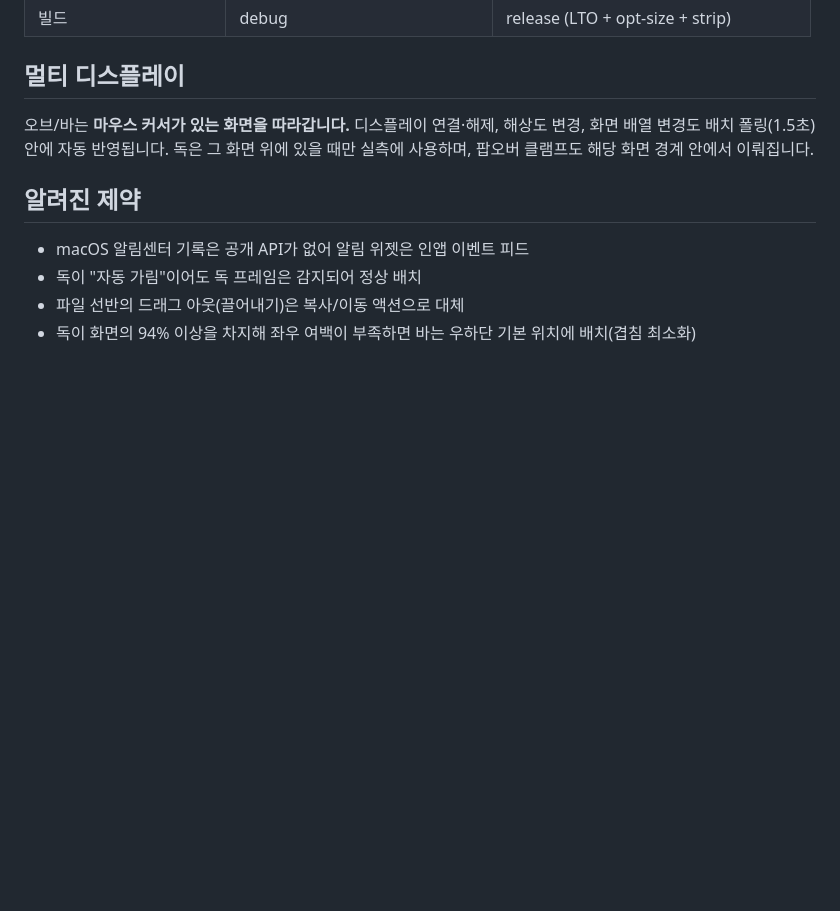
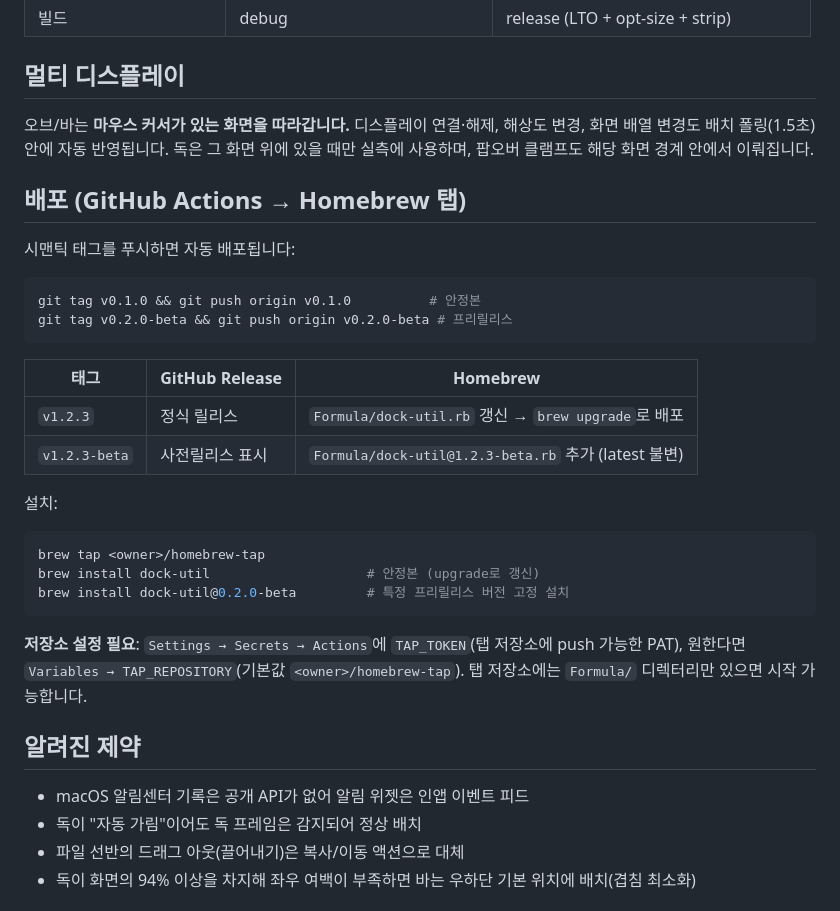
Before and after one commit to jisung-02/orbi, a Markdown page: README.md, the part around the change. Rendered like a GitHub page; blank space fills up the shorter version.

Commit message:
docs: Homebrew release flow

````diff
--- a/README.md
+++ b/README.md
@@ -104,6 +104,30 @@ ui/               # 정적 프런트엔드 (vanilla JS + xterm.js 벤더링)
 배치 폴링(1.5초) 안에 자동 반영됩니다. 독은 그 화면 위에 있을 때만 실측에 사용하며, 팝오버 클램프도
 해당 화면 경계 안에서 이뤄집니다.
 
+## 배포 (GitHub Actions → Homebrew 탭)
+
+시맨틱 태그를 푸시하면 자동 배포됩니다:
+
+```bash
+git tag v0.1.0 && git push origin v0.1.0          # 안정본
+git tag v0.2.0-beta && git push origin v0.2.0-beta # 프리릴리스
+```
+
+| 태그 | GitHub Release | Homebrew |
+|---|---|---|
+| `v1.2.3` | 정식 릴리스 | `Formula/dock-util.rb` 갱신 → `brew upgrade`로 배포 |
+| `v1.2.3-beta` | 사전릴리스 표시 | `Formula/dock-util@1.2.3-beta.rb` 추가 (latest 불변) |
+
+설치:
+```bash
+brew tap <owner>/homebrew-tap
+brew install dock-util                    # 안정본 (upgrade로 갱신)
+brew install dock-util@0.2.0-beta         # 특정 프리릴리스 버전 고정 설치
+```
+
+**저장소 설정 필요**: `Settings → Secrets → Actions`에 `TAP_TOKEN`(탭 저장소에 push 가능한 PAT),
+원한다면 `Variables → TAP_REPOSITORY`(기본값 `<owner>/homebrew-tap`). 탭 저장소에는 `Formula/` 디렉터리만 있으면 시작 가능합니다.
+
 ## 알려진 제약
 
 - macOS 알림센터 기록은 공개 API가 없어 알림 위젯은 인앱 이벤트 피드
````
